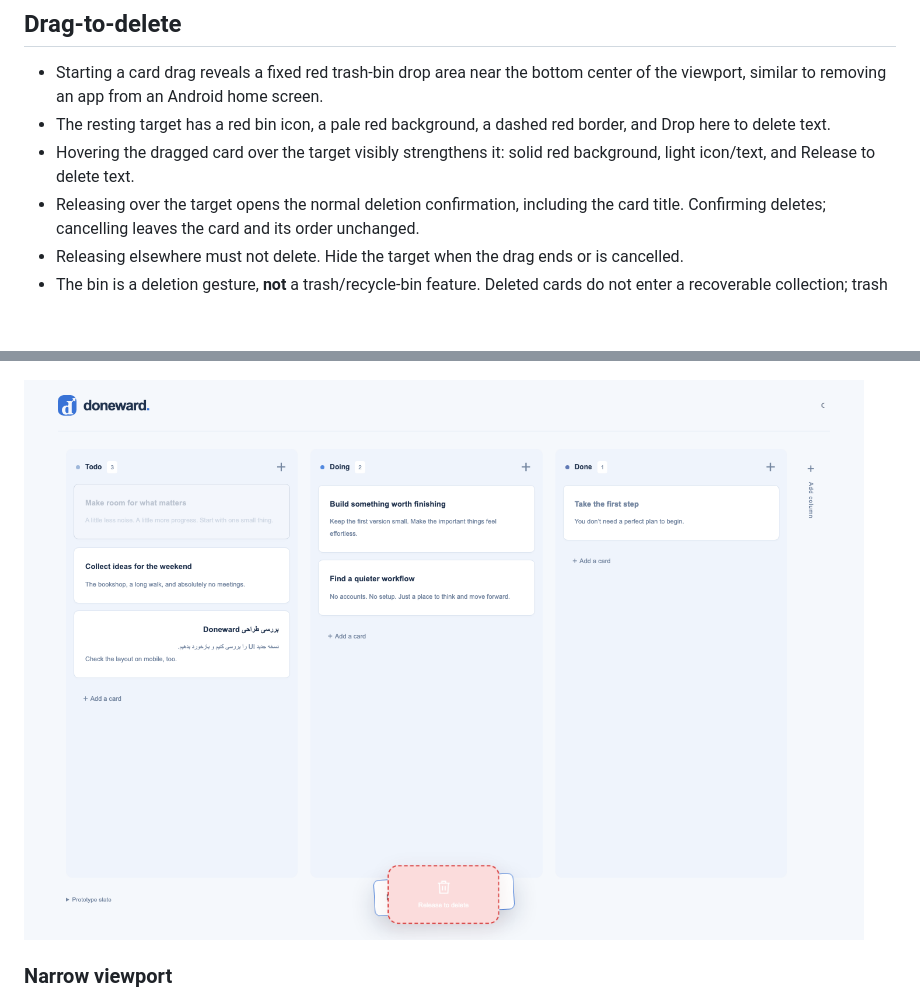
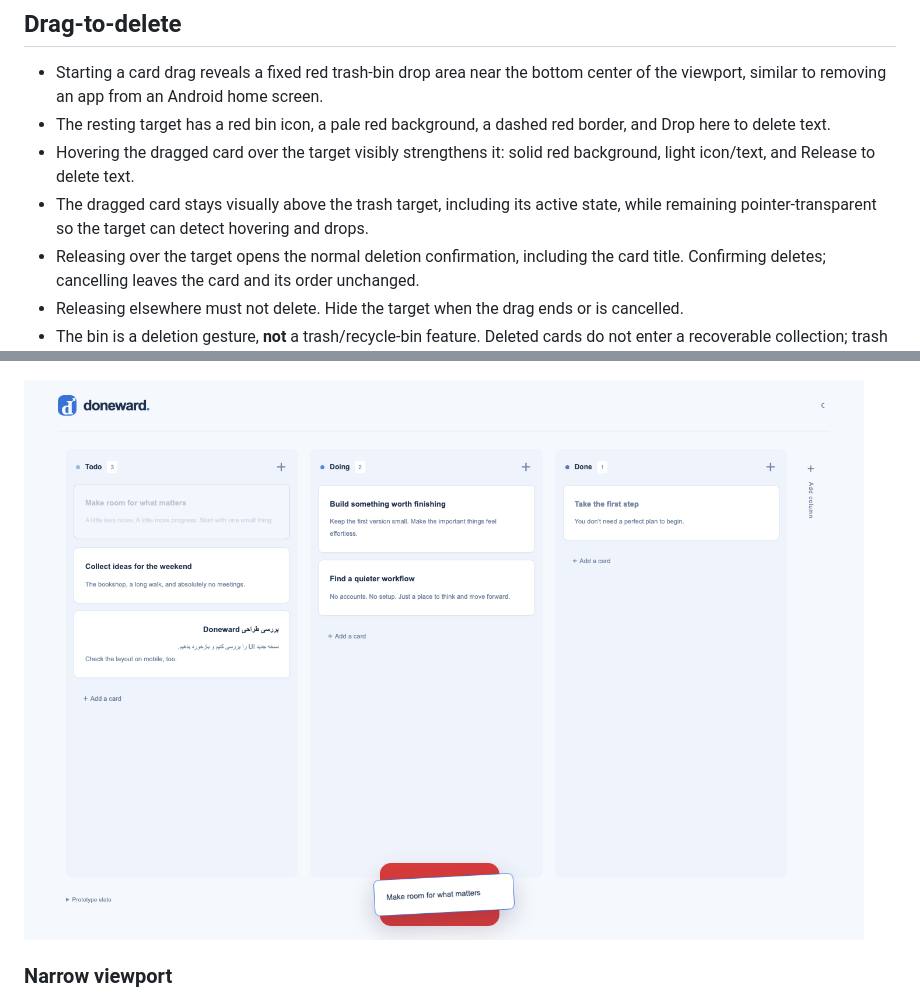
Before and after one commit to saeed-mosavat/done-and-gone, a Markdown page: docs/design/board.md, 2 parts joined by grey strips. Drawn GitHub-style; pictures changed too: docs/design/screenshots/drag-to-delete-active.png; blank space fills up the shorter version.

Commit message:
docs: correct drag-to-delete layering reference

```diff
--- a/docs/design/board.md
+++ b/docs/design/board.md
@@ -53,6 +53,7 @@ These are starting tokens, not a completed accessibility audit. Adjust contrast
 - Starting a card drag reveals a fixed red trash-bin drop area near the bottom center of the viewport, similar to removing an app from an Android home screen.
 - The resting target has a red bin icon, a pale red background, a dashed red border, and Drop here to delete text.
 - Hovering the dragged card over the target visibly strengthens it: solid red background, light icon/text, and Release to delete text.
+- The dragged card stays visually above the trash target, including its active state, while remaining pointer-transparent so the target can detect hovering and drops.
 - Releasing over the target opens the normal deletion confirmation, including the card title. Confirming deletes; cancelling leaves the card and its order unchanged.
 - Releasing elsewhere must not delete. Hide the target when the drag ends or is cancelled.
 - The bin is a deletion gesture, **not** a trash/recycle-bin feature. Deleted cards do not enter a recoverable collection; trash history and undo remain out of scope.
```
